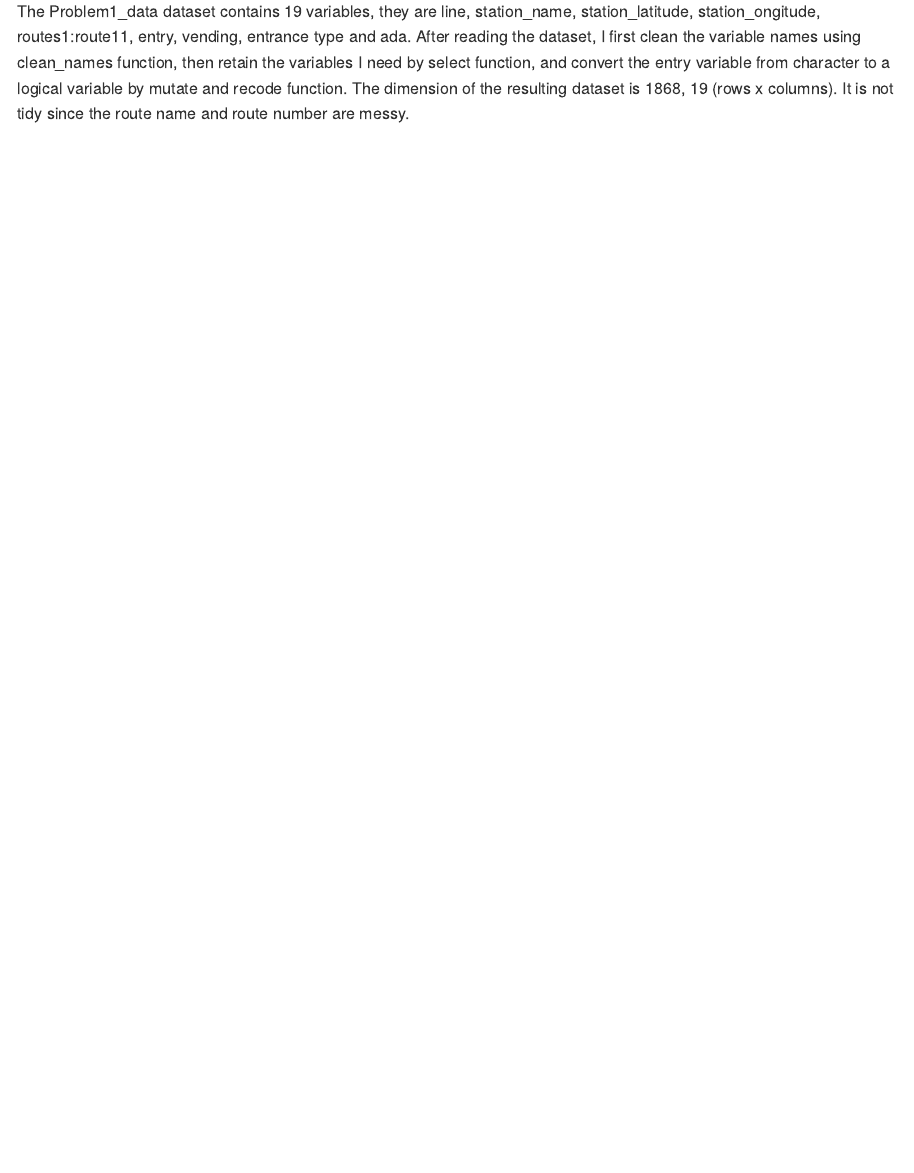
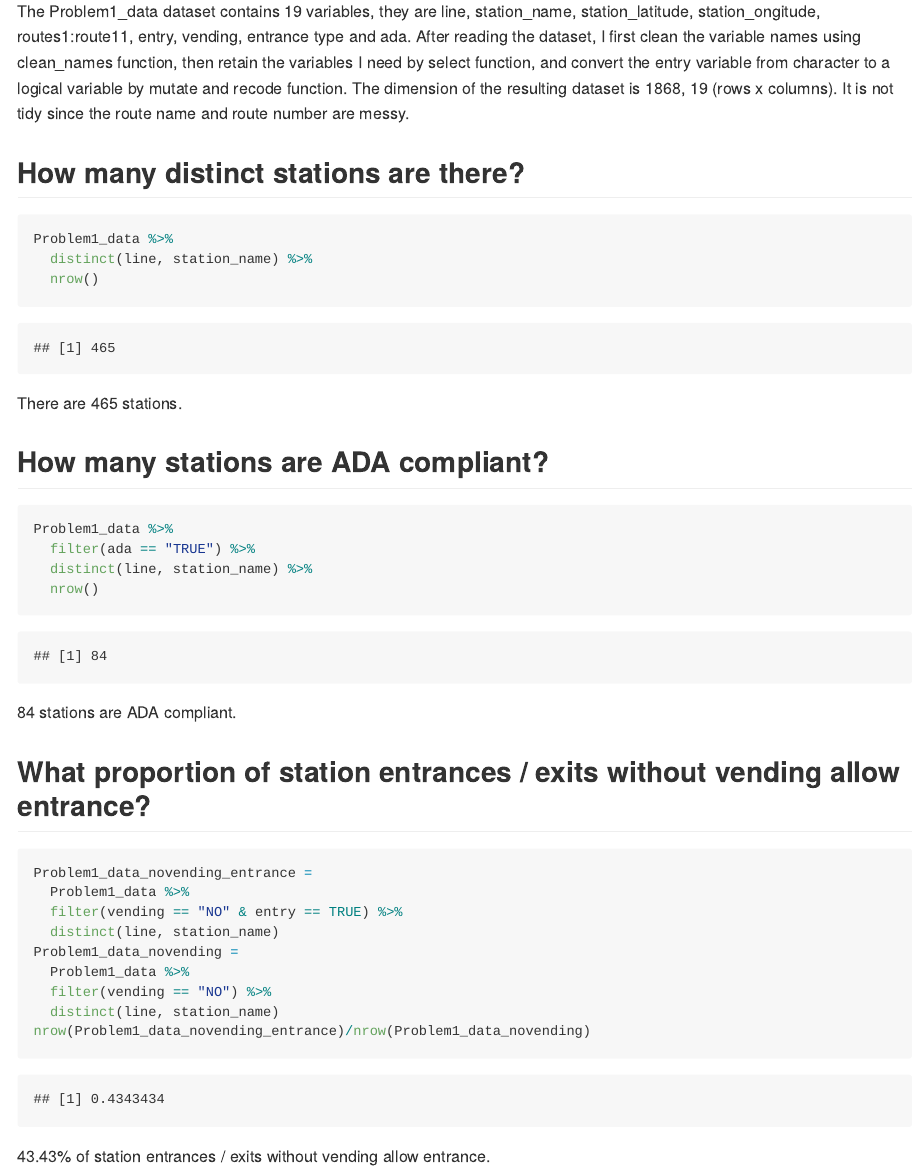
Before and after one commit to rh2916/p8105_hw2_rh2916, an R Markdown document (p8105_hw2_rh2916.Rmd): the page in a window 1100 px wide, from 860 px down. The pictures show the output file p8105_hw2_rh2916.md that the author committed with the source, drawn offline in the style of GitHub.

Commit message:
Count distinct stations. Answer the questions using these dataset.

````diff
--- a/p8105_hw2_rh2916.Rmd
+++ b/p8105_hw2_rh2916.Rmd
@@ -30,3 +30,41 @@ Problem1_data =
 ```
 
 The Problem1_data dataset contains 19 variables, they are line, station_name, station_latitude, station_ongitude, routes1:route11, entry, vending, entrance type and ada. After reading the dataset, I first clean the variable names using clean_names function, then retain the variables I need by select function, and convert the entry variable from character to a logical variable by mutate and recode function. The dimension of the resulting dataset is `r dim(Problem1_data)` (rows x columns). It is not tidy since the route name and route number are messy.
+
+
+## How many distinct stations are there?
+
+```{r}
+Problem1_data %>%
+  distinct(line, station_name) %>%
+  nrow()
+```
+There are 465 stations.
+
+## How many stations are ADA compliant?
+
+```{r}
+Problem1_data %>%
+  filter(ada == "TRUE") %>%
+  distinct(line, station_name) %>%
+  nrow()
+```
+84 stations are ADA compliant.
+
+
+## What proportion of station entrances / exits without vending allow entrance?
+
+
+```{r}
+Problem1_data_novending_entrance =
+  Problem1_data %>%
+  filter(vending == "NO" & entry == TRUE) %>%
+  distinct(line, station_name)
+Problem1_data_novending =
+  Problem1_data %>%
+  filter(vending == "NO") %>%
+  distinct(line, station_name)
+nrow(Problem1_data_novending_entrance)/nrow(Problem1_data_novending)
+```
+
+43.43% of station entrances / exits without vending allow entrance.
````
Also changed, not shown: p8105_hw2_rh2916.md.
